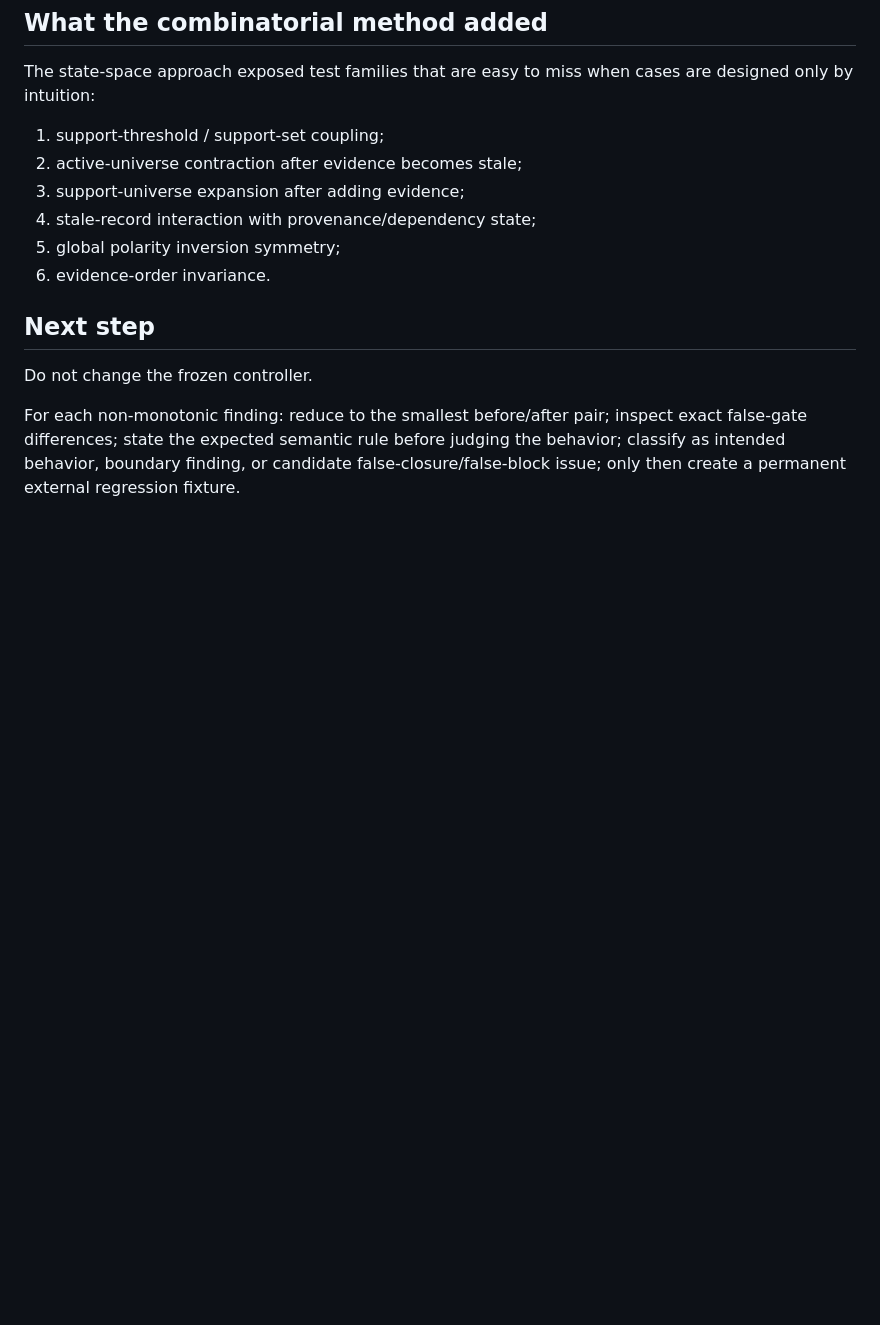
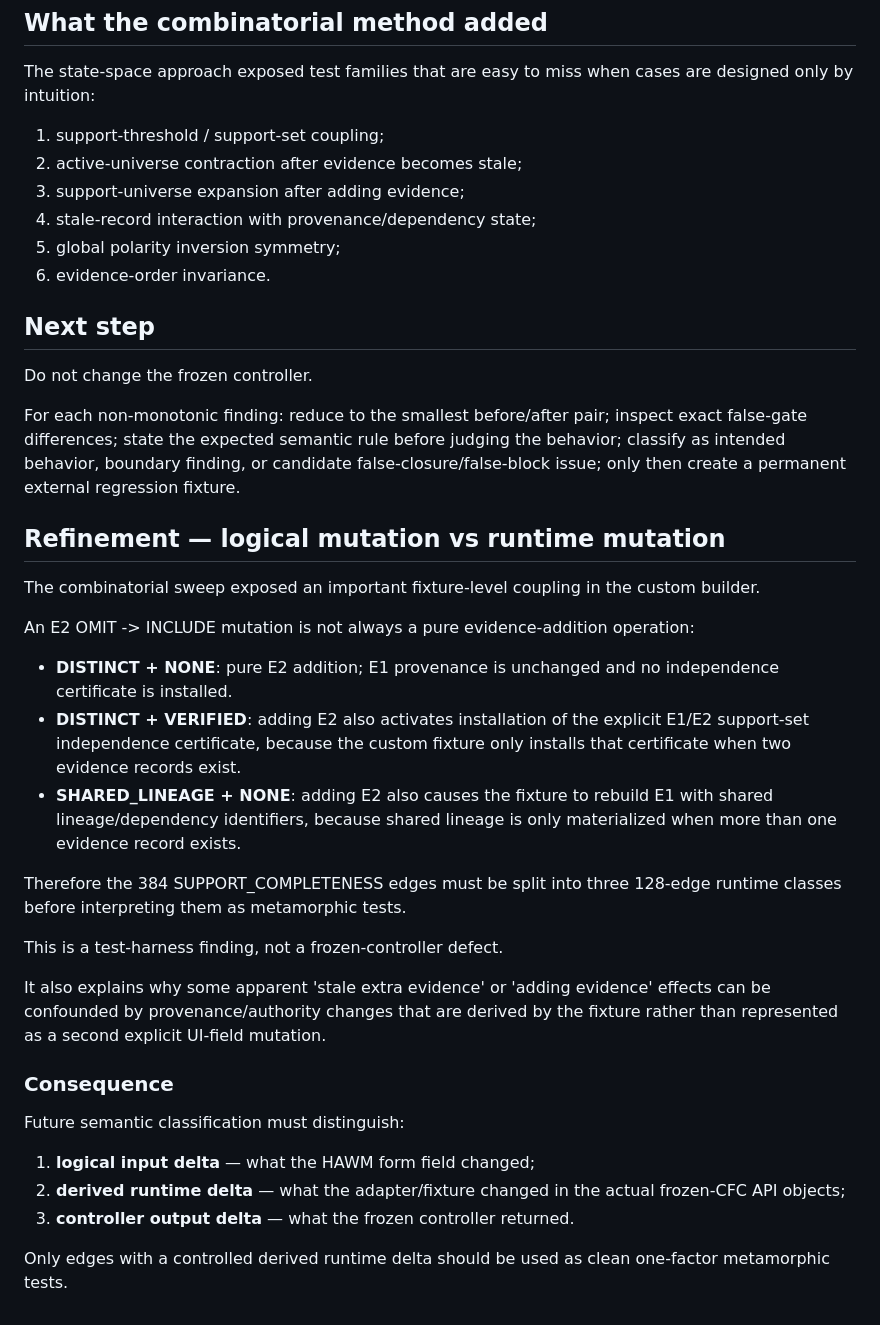
Before and after one commit to iller1/cfc-ai-evaluation, a Markdown page: docs/STRUCTURED_INPUT_STATE_SPACE_FINDINGS.md, the part around the change. GitHub-like rendering; blank space fills up the shorter version.

Commit message:
docs: record E2 fixture runtime coupling finding

```diff
--- a/docs/STRUCTURED_INPUT_STATE_SPACE_FINDINGS.md
+++ b/docs/STRUCTURED_INPUT_STATE_SPACE_FINDINGS.md
@@ -138,3 +138,30 @@ The state-space approach exposed test families that are easy to miss when cases
 Do not change the frozen controller.
 
 For each non-monotonic finding: reduce to the smallest before/after pair; inspect exact false-gate differences; state the expected semantic rule before judging the behavior; classify as intended behavior, boundary finding, or candidate false-closure/false-block issue; only then create a permanent external regression fixture.
+
+
+## Refinement — logical mutation vs runtime mutation
+
+The combinatorial sweep exposed an important fixture-level coupling in the custom builder.
+
+An E2 OMIT -> INCLUDE mutation is not always a pure evidence-addition operation:
+
+- **DISTINCT + NONE**: pure E2 addition; E1 provenance is unchanged and no independence certificate is installed.
+- **DISTINCT + VERIFIED**: adding E2 also activates installation of the explicit E1/E2 support-set independence certificate, because the custom fixture only installs that certificate when two evidence records exist.
+- **SHARED_LINEAGE + NONE**: adding E2 also causes the fixture to rebuild E1 with shared lineage/dependency identifiers, because shared lineage is only materialized when more than one evidence record exists.
+
+Therefore the 384 SUPPORT_COMPLETENESS edges must be split into three 128-edge runtime classes before interpreting them as metamorphic tests.
+
+This is a test-harness finding, not a frozen-controller defect.
+
+It also explains why some apparent 'stale extra evidence' or 'adding evidence' effects can be confounded by provenance/authority changes that are derived by the fixture rather than represented as a second explicit UI-field mutation.
+
+### Consequence
+
+Future semantic classification must distinguish:
+
+1. **logical input delta** — what the HAWM form field changed;
+2. **derived runtime delta** — what the adapter/fixture changed in the actual frozen-CFC API objects;
+3. **controller output delta** — what the frozen controller returned.
+
+Only edges with a controlled derived runtime delta should be used as clean one-factor metamorphic tests.
```
